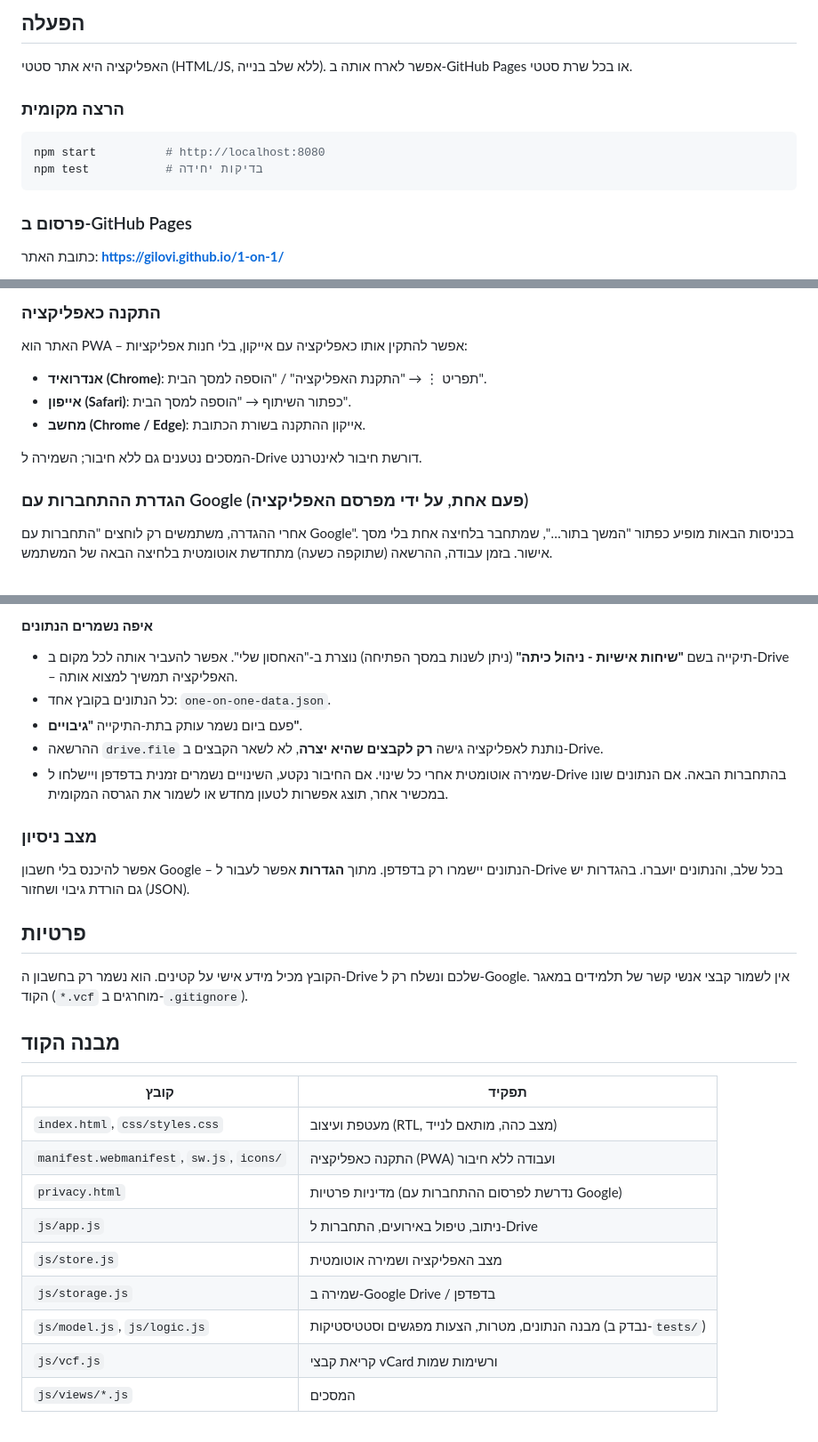
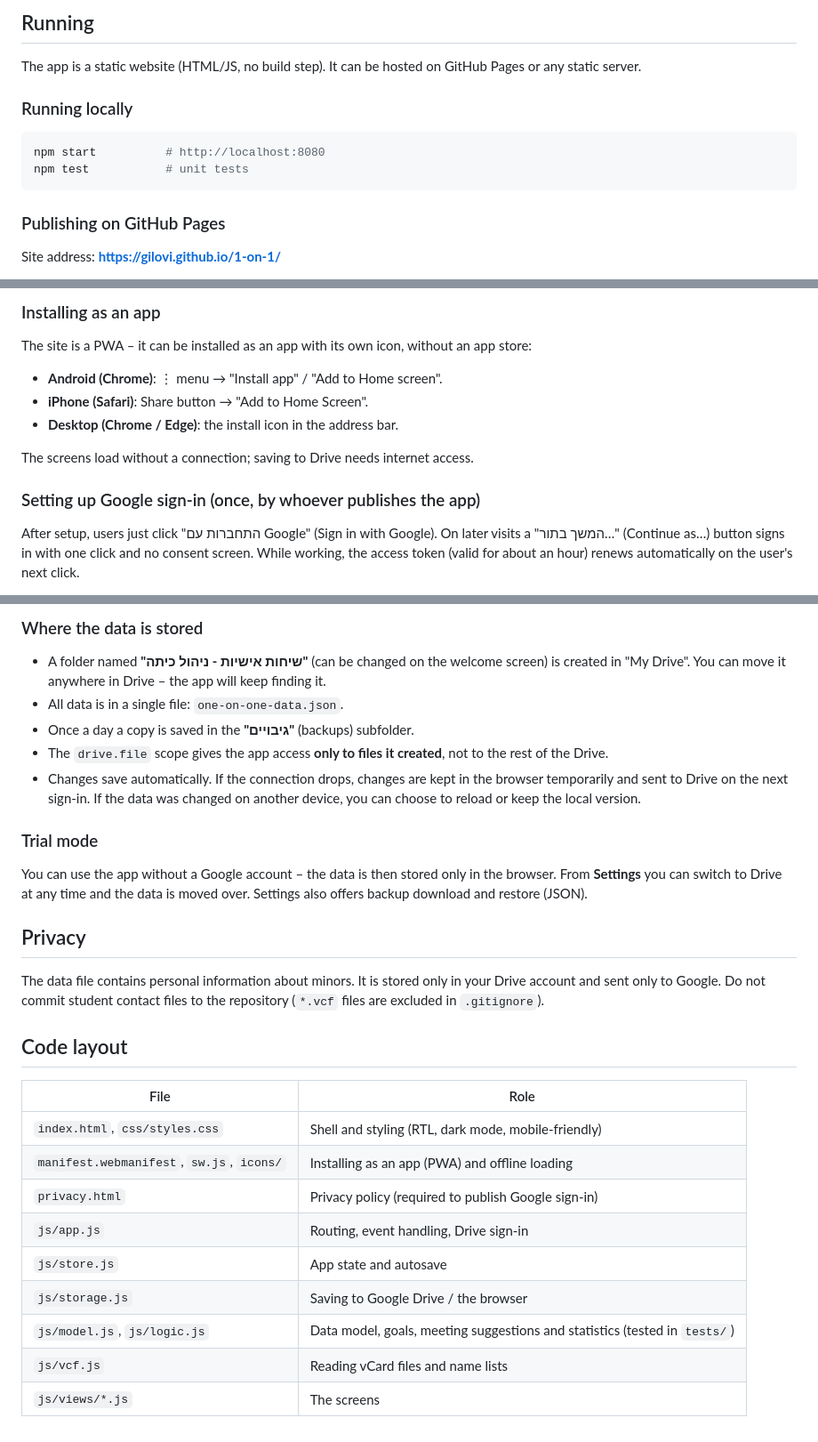
Before and after one commit to gilovi/1-on-1, a Markdown page: README.md, 3 parts joined by grey strips. Shown at 89% size. GitHub-like rendering.

Commit message:
Translate README to English
Co-Authored-By: Claude Opus 5.5 <noreply@anthropic.com>

````diff
--- a/README.md
+++ b/README.md
@@ -26,16 +26,16 @@
 
-## הפעלה
+## Running
 
-האפליקציה היא אתר סטטי (HTML/JS, ללא שלב בנייה). אפשר לארח אותה ב-GitHub Pages או בכל שרת סטטי.
+The app is a static website (HTML/JS, no build step). It can be hosted on GitHub Pages or any static server.
 
-### הרצה מקומית
+### Running locally
 
 ```bash
 npm start          # http://localhost:8080
-npm test           # בדיקות יחידה
+npm test           # unit tests
 ```
 
-### פרסום ב-GitHub Pages
+### Publishing on GitHub Pages
 
-כתובת האתר: **https://gilovi.github.io/1-on-1/**
+Site address: **https://gilovi.github.io/1-on-1/**
 
@@ -43,15 +43,15 @@ npm test           # בדיקות יחידה
 
-### התקנה כאפליקציה
+### Installing as an app
 
-האתר הוא PWA – אפשר להתקין אותו כאפליקציה עם אייקון, בלי חנות אפליקציות:
+The site is a PWA – it can be installed as an app with its own icon, without an app store:
 
-- **אנדרואיד (Chrome)**: תפריט ⋮ → "התקנת האפליקציה" / "הוספה למסך הבית".
-- **אייפון (Safari)**: כפתור השיתוף → "הוספה למסך הבית".
-- **מחשב (Chrome / Edge)**: אייקון ההתקנה בשורת הכתובת.
+- **Android (Chrome)**: ⋮ menu → "Install app" / "Add to Home screen".
+- **iPhone (Safari)**: Share button → "Add to Home Screen".
+- **Desktop (Chrome / Edge)**: the install icon in the address bar.
 
-המסכים נטענים גם ללא חיבור; השמירה ל-Drive דורשת חיבור לאינטרנט.
+The screens load without a connection; saving to Drive needs internet access.
 
-### הגדרת ההתחברות עם Google (פעם אחת, על ידי מפרסם האפליקציה)
+### Setting up Google sign-in (once, by whoever publishes the app)
 
-אחרי ההגדרה, משתמשים רק לוחצים "התחברות עם Google". בכניסות הבאות מופיע כפתור "המשך בתור…", שמתחבר בלחיצה אחת בלי מסך אישור. בזמן עבודה, ההרשאה (שתוקפה כשעה) מתחדשת אוטומטית בלחיצה הבאה של המשתמש.
+After setup, users just click "התחברות עם Google" (Sign in with Google). On later visits a "המשך בתור…" (Continue as…) button signs in with one click and no consent screen. While working, the access token (valid for about an hour) renews automatically on the user's next click.
 
@@ -77,30 +77,30 @@ npm test           # בדיקות יחידה
 
-#### איפה נשמרים הנתונים
+### Where the data is stored
 
-- תיקייה בשם **"שיחות אישיות - ניהול כיתה"** (ניתן לשנות במסך הפתיחה) נוצרת ב-"האחסון שלי". אפשר להעביר אותה לכל מקום ב-Drive – האפליקציה תמשיך למצוא אותה.
-- כל הנתונים בקובץ אחד: `one-on-one-data.json`.
-- פעם ביום נשמר עותק בתת-התיקייה **"גיבויים"**.
-- ההרשאה `drive.file` נותנת לאפליקציה גישה **רק לקבצים שהיא יצרה**, לא לשאר הקבצים ב-Drive.
-- שמירה אוטומטית אחרי כל שינוי. אם החיבור נקטע, השינויים נשמרים זמנית בדפדפן ויישלחו ל-Drive בהתחברות הבאה. אם הנתונים שונו במכשיר אחר, תוצג אפשרות לטעון מחדש או לשמור את הגרסה המקומית.
+- A folder named **"שיחות אישיות - ניהול כיתה"** (can be changed on the welcome screen) is created in "My Drive". You can move it anywhere in Drive – the app will keep finding it.
+- All data is in a single file: `one-on-one-data.json`.
+- Once a day a copy is saved in the **"גיבויים"** (backups) subfolder.
+- The `drive.file` scope gives the app access **only to files it created**, not to the rest of the Drive.
+- Changes save automatically. If the connection drops, changes are kept in the browser temporarily and sent to Drive on the next sign-in. If the data was changed on another device, you can choose to reload or keep the local version.
 
-### מצב ניסיון
+### Trial mode
 
-אפשר להיכנס בלי חשבון Google – הנתונים יישמרו רק בדפדפן. מתוך **הגדרות** אפשר לעבור ל-Drive בכל שלב, והנתונים יועברו. בהגדרות יש גם הורדת גיבוי ושחזור (JSON).
+You can use the app without a Google account – the data is then stored only in the browser. From **Settings** you can switch to Drive at any time and the data is moved over. Settings also offers backup download and restore (JSON).
 
-## פרטיות
+## Privacy
 
-הקובץ מכיל מידע אישי על קטינים. הוא נשמר רק בחשבון ה-Drive שלכם ונשלח רק ל-Google. אין לשמור קבצי אנשי קשר של תלמידים במאגר הקוד (`*.vcf` מוחרגים ב-`.gitignore`).
+The data file contains personal information about minors. It is stored only in your Drive account and sent only to Google. Do not commit student contact files to the repository (`*.vcf` files are excluded in `.gitignore`).
 
-## מבנה הקוד
+## Code layout
 
-| קובץ | תפקיד |
+| File | Role |
 | --- | --- |
-| `index.html`, `css/styles.css` | מעטפת ועיצוב (RTL, מצב כהה, מותאם לנייד) |
-| `manifest.webmanifest`, `sw.js`, `icons/` | התקנה כאפליקציה (PWA) ועבודה ללא חיבור |
-| `privacy.html` | מדיניות פרטיות (נדרשת לפרסום ההתחברות עם Google) |
-| `js/app.js` | ניתוב, טיפול באירועים, התחברות ל-Drive |
-| `js/store.js` | מצב האפליקציה ושמירה אוטומטית |
-| `js/storage.js` | שמירה ב-Google Drive / בדפדפן |
-| `js/model.js`, `js/logic.js` | מבנה הנתונים, מטרות, הצעות מפגשים וסטטיסטיקות (נבדק ב-`tests/`) |
-| `js/vcf.js` | קריאת קבצי vCard ורשימות שמות |
-| `js/views/*.js` | המסכים |
+| `index.html`, `css/styles.css` | Shell and styling (RTL, dark mode, mobile-friendly) |
+| `manifest.webmanifest`, `sw.js`, `icons/` | Installing as an app (PWA) and offline loading |
+| `privacy.html` | Privacy policy (required to publish Google sign-in) |
+| `js/app.js` | Routing, event handling, Drive sign-in |
+| `js/store.js` | App state and autosave |
+| `js/storage.js` | Saving to Google Drive / the browser |
+| `js/model.js`, `js/logic.js` | Data model, goals, meeting suggestions and statistics (tested in `tests/`) |
+| `js/vcf.js` | Reading vCard files and name lists |
+| `js/views/*.js` | The screens |
````
Also changed, not shown: other parts of README.md (+38 -38 lines).
